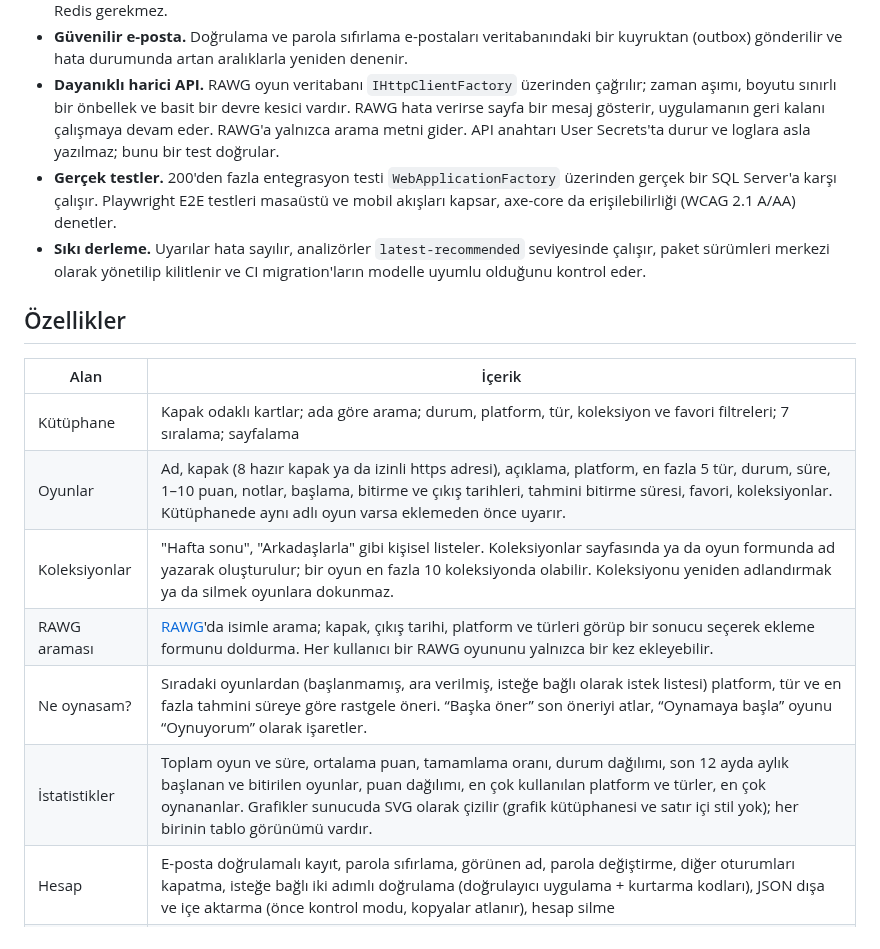
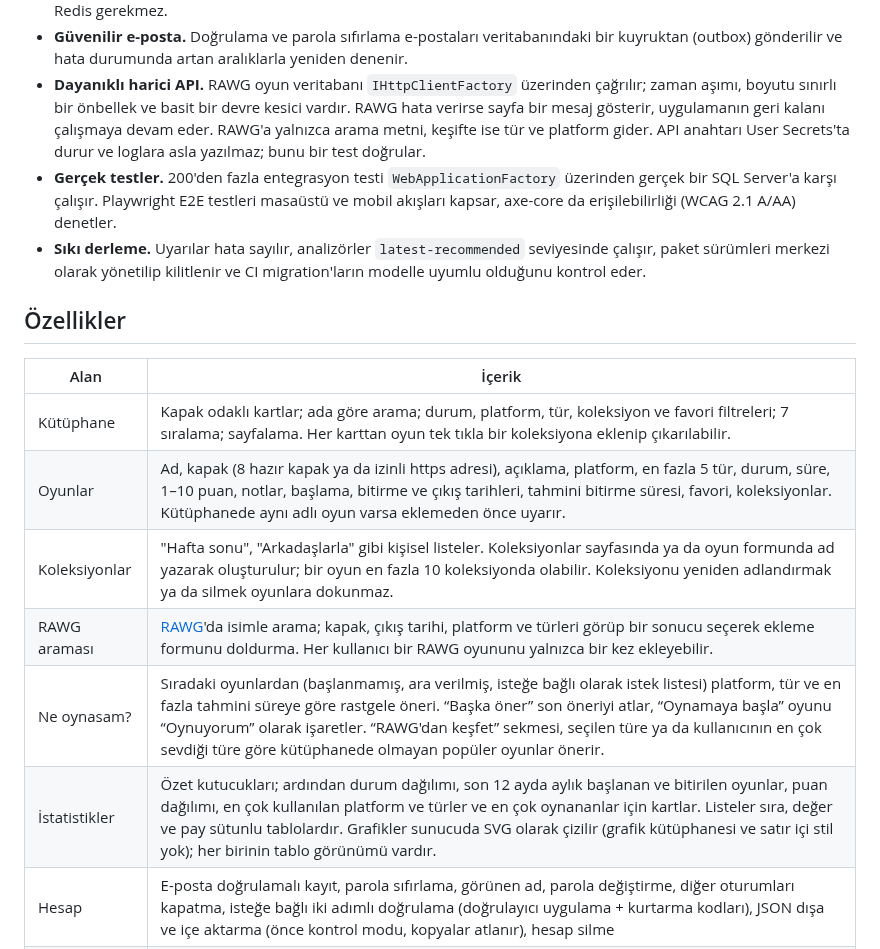
Before and after one commit to MertDas24/GameVault, a Markdown page: README.tr.md, the part around one of its changes. Drawn GitHub-style.

```diff
--- a/README.tr.md
+++ b/README.tr.md
@@ -73,7 +73,7 @@ $env:GAMEVAULT_SCREENSHOTS_DIR = "$PWD/docs/screenshots"; dotnet test tests/Game
   gönderilir ve hata durumunda artan aralıklarla yeniden denenir.
 - **Dayanıklı harici API.** RAWG oyun veritabanı `IHttpClientFactory` üzerinden çağrılır; zaman aşımı, boyutu
   sınırlı bir önbellek ve basit bir devre kesici vardır. RAWG hata verirse sayfa bir mesaj gösterir, uygulamanın geri
-  kalanı çalışmaya devam eder. RAWG'a yalnızca arama metni gider. API anahtarı User Secrets'ta durur ve loglara asla
+  kalanı çalışmaya devam eder. RAWG'a yalnızca arama metni, keşifte ise tür ve platform gider. API anahtarı User Secrets'ta durur ve loglara asla
   yazılmaz; bunu bir test doğrular.
 - **Gerçek testler.** 200'den fazla entegrasyon testi `WebApplicationFactory` üzerinden gerçek bir SQL Server'a karşı
   çalışır. Playwright E2E testleri masaüstü ve mobil akışları kapsar, axe-core da erişilebilirliği (WCAG 2.1 A/AA)
@@ -85,12 +85,12 @@ $env:GAMEVAULT_SCREENSHOTS_DIR = "$PWD/docs/screenshots"; dotnet test tests/Game
 
 | Alan | İçerik |
 |---|---|
-| Kütüphane | Kapak odaklı kartlar; ada göre arama; durum, platform, tür, koleksiyon ve favori filtreleri; 7 sıralama; sayfalama |
+| Kütüphane | Kapak odaklı kartlar; ada göre arama; durum, platform, tür, koleksiyon ve favori filtreleri; 7 sıralama; sayfalama. Her karttan oyun tek tıkla bir koleksiyona eklenip çıkarılabilir. |
 | Oyunlar | Ad, kapak (8 hazır kapak ya da izinli https adresi), açıklama, platform, en fazla 5 tür, durum, süre, 1–10 puan, notlar, başlama, bitirme ve çıkış tarihleri, tahmini bitirme süresi, favori, koleksiyonlar. Kütüphanede aynı adlı oyun varsa eklemeden önce uyarır. |
 | Koleksiyonlar | "Hafta sonu", "Arkadaşlarla" gibi kişisel listeler. Koleksiyonlar sayfasında ya da oyun formunda ad yazarak oluşturulur; bir oyun en fazla 10 koleksiyonda olabilir. Koleksiyonu yeniden adlandırmak ya da silmek oyunlara dokunmaz. |
 | RAWG araması | [RAWG](https://rawg.io)'da isimle arama; kapak, çıkış tarihi, platform ve türleri görüp bir sonucu seçerek ekleme formunu doldurma. Her kullanıcı bir RAWG oyununu yalnızca bir kez ekleyebilir. |
-| Ne oynasam? | Sıradaki oyunlardan (başlanmamış, ara verilmiş, isteğe bağlı olarak istek listesi) platform, tür ve en fazla tahmini süreye göre rastgele öneri. “Başka öner” son öneriyi atlar, “Oynamaya başla” oyunu “Oynuyorum” olarak işaretler. |
-| İstatistikler | Toplam oyun ve süre, ortalama puan, tamamlama oranı, durum dağılımı, son 12 ayda aylık başlanan ve bitirilen oyunlar, puan dağılımı, en çok kullanılan platform ve türler, en çok oynananlar. Grafikler sunucuda SVG olarak çizilir (grafik kütüphanesi ve satır içi stil yok); her birinin tablo görünümü vardır. |
+| Ne oynasam? | Sıradaki oyunlardan (başlanmamış, ara verilmiş, isteğe bağlı olarak istek listesi) platform, tür ve en fazla tahmini süreye göre rastgele öneri. “Başka öner” son öneriyi atlar, “Oynamaya başla” oyunu “Oynuyorum” olarak işaretler. “RAWG'dan keşfet” sekmesi, seçilen türe ya da kullanıcının en çok sevdiği türe göre kütüphanede olmayan popüler oyunlar önerir. |
+| İstatistikler | Özet kutucukları; ardından durum dağılımı, son 12 ayda aylık başlanan ve bitirilen oyunlar, puan dağılımı, en çok kullanılan platform ve türler ve en çok oynananlar için kartlar. Listeler sıra, değer ve pay sütunlu tablolardır. Grafikler sunucuda SVG olarak çizilir (grafik kütüphanesi ve satır içi stil yok); her birinin tablo görünümü vardır. |
 | Hesap | E-posta doğrulamalı kayıt, parola sıfırlama, görünen ad, parola değiştirme, diğer oturumları kapatma, isteğe bağlı iki adımlı doğrulama (doğrulayıcı uygulama + kurtarma kodları), JSON dışa ve içe aktarma (önce kontrol modu, kopyalar atlanır), hesap silme |
 | Arayüz | Masaüstünde yan menü, mobilde alt gezinme çubuğu; klavyeyle kullanım; `aria-invalid` ile form hataları; azaltılmış hareket desteği |
 
```
Also changed, not shown: other parts of README.tr.md (+1 -1 lines), README.md (+5 -5 lines), docs/OGRENME_NOTLARI.md (+26 -0 lines), docs/screenshots/details.png, docs/screenshots/library.png, docs/screenshots/mobile-library.png, docs/screenshots/mobile-stats.png, docs/screenshots/stats.png, docs/screenshots/suggest.png, 4 other files.
